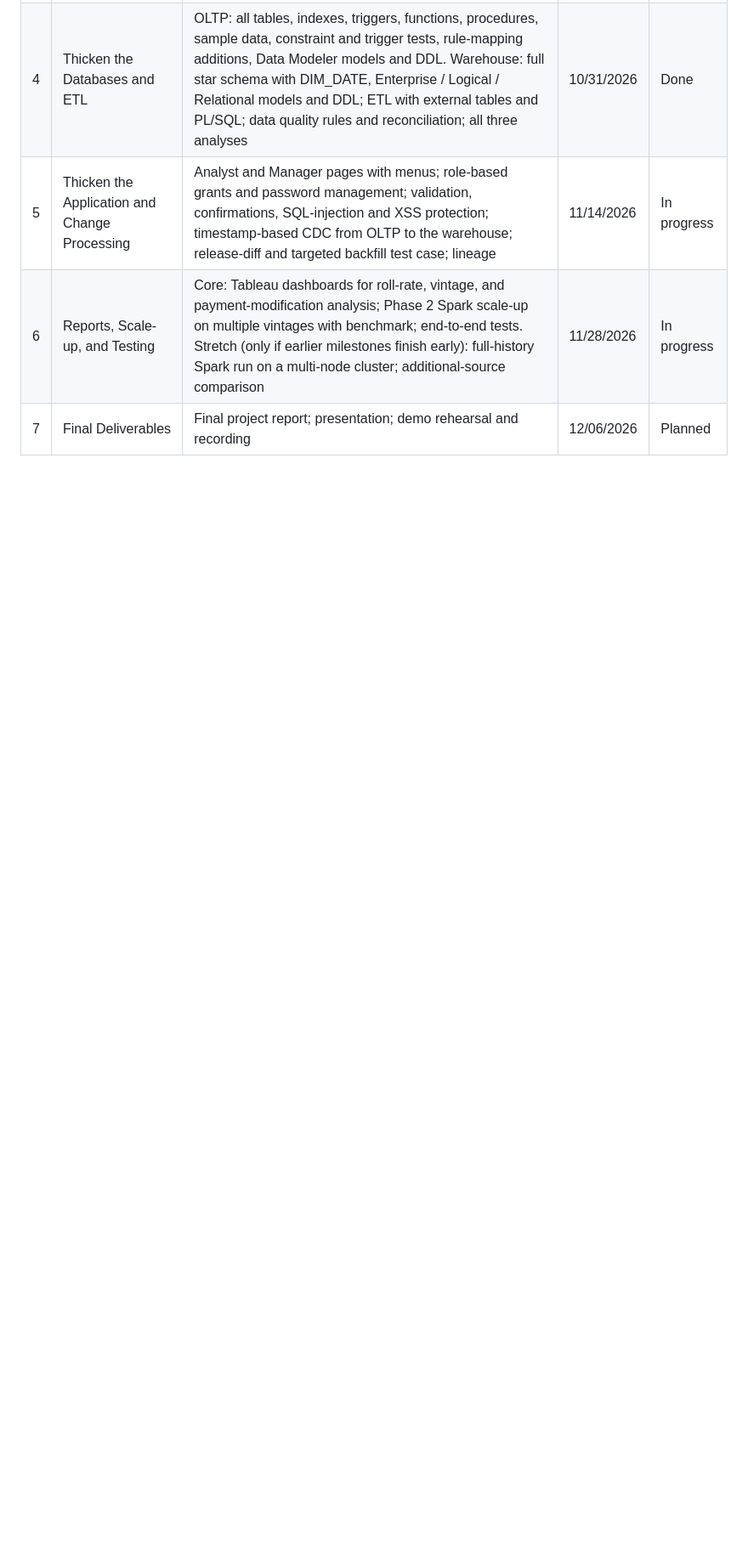
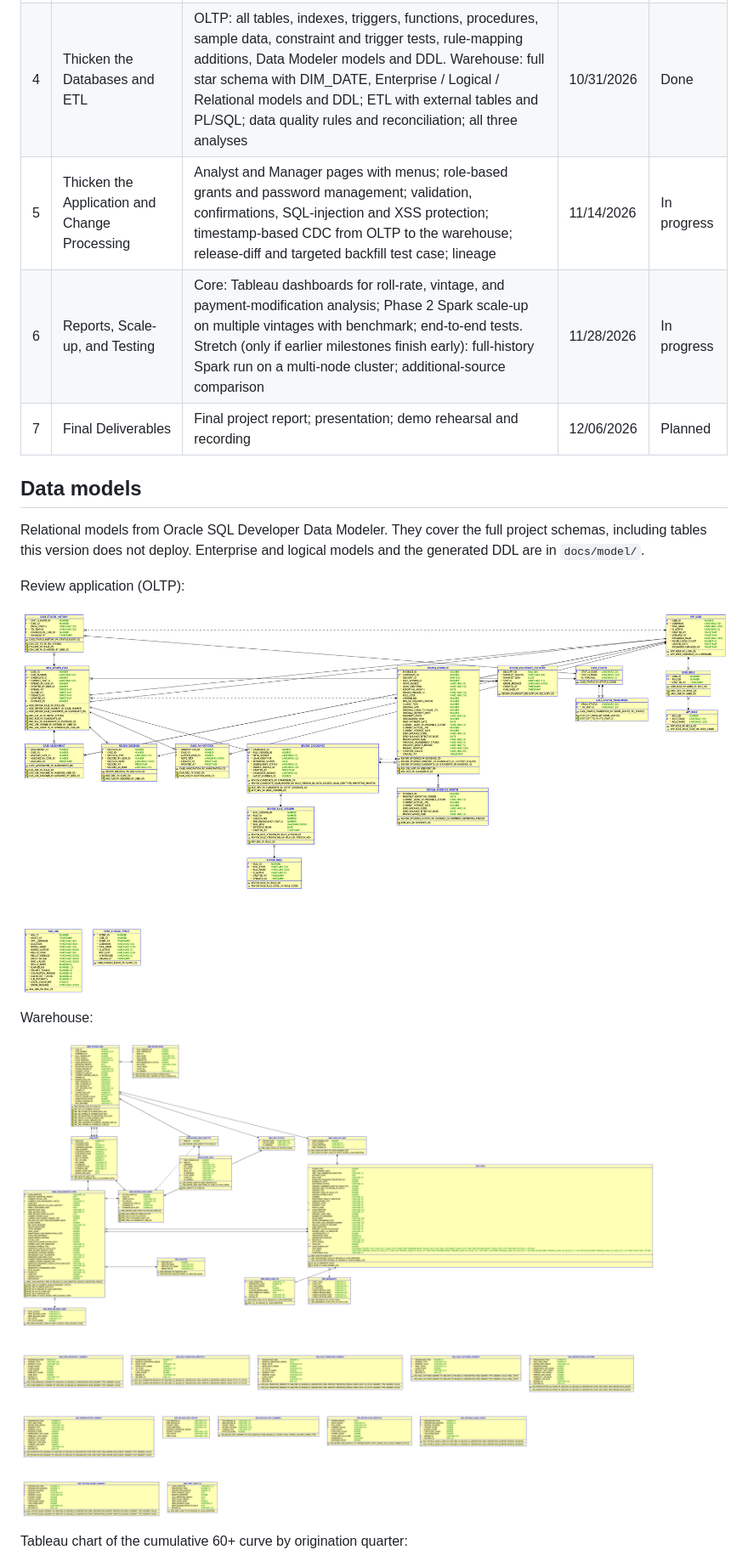
Before and after one commit to yklabs8/mortgage-loan-performance-platform, a Markdown page: README.md, the part around one of its changes. Shown at 85% size. GitHub-like rendering; blank space fills up the shorter version.

Commit message:
Show the data models and the Tableau chart in the README

```diff
--- a/README.md
+++ b/README.md
@@ -52,3 +52,18 @@ The repository is updated at each milestone. Project status as of October 29, 20
 | 5 | Thicken the Application and Change Processing | Analyst and Manager pages with menus; role-based grants and password management; validation, confirmations, SQL-injection and XSS protection; timestamp-based CDC from OLTP to the warehouse; release-diff and targeted backfill test case; lineage | 11/14/2026 | In progress |
 | 6 | Reports, Scale-up, and Testing | Core: Tableau dashboards for roll-rate, vintage, and payment-modification analysis; Phase 2 Spark scale-up on multiple vintages with benchmark; end-to-end tests. Stretch (only if earlier milestones finish early): full-history Spark run on a multi-node cluster; additional-source comparison | 11/28/2026 | In progress |
 | 7 | Final Deliverables | Final project report; presentation; demo rehearsal and recording | 12/06/2026 | Planned |
+
+## Data models
+
+Relational models from Oracle SQL Developer Data Modeler. They cover the full project schemas, including tables this version does not deploy. Enterprise and logical models and the generated DDL are in `docs/model/`.
+
+Review application (OLTP):
+
+![OLTP relational model](docs/model/oltp_relational.png)
+
+Warehouse:
+
+![Warehouse relational model](docs/model/dw_relational.png)
+
+Tableau chart of the cumulative 60+ curve by origination quarter:
+
```
Also changed, not shown: other parts of README.md (+1 -0 lines).
